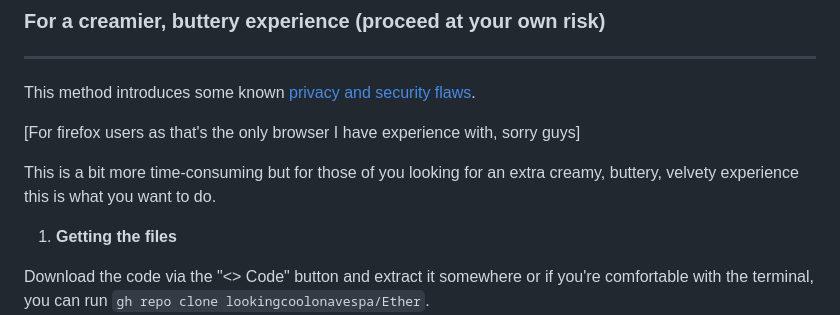
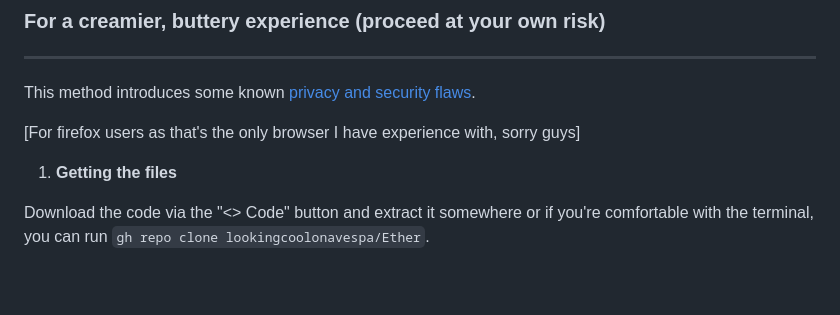
Before and after one commit to nksupermarket/Ether, a Markdown page: README.md, the part around the change. Rendered like a GitHub page; blank space fills up the shorter version.

```diff
--- a/README.md
+++ b/README.md
@@ -65,8 +65,6 @@ Download the new tab override extension for your browser, and in your extension
 This method introduces some known [privacy and security flaws](https://www.mdsec.co.uk/2020/04/abusing-firefox-in-enterprise-environments/).
 
 [For firefox users as that's the only browser I have experience with, sorry guys]
-
-This is a bit more time-consuming but for those of you looking for an extra creamy, buttery, velvety experience this is what you want to do.
 
 1. **Getting the files**
 
```
